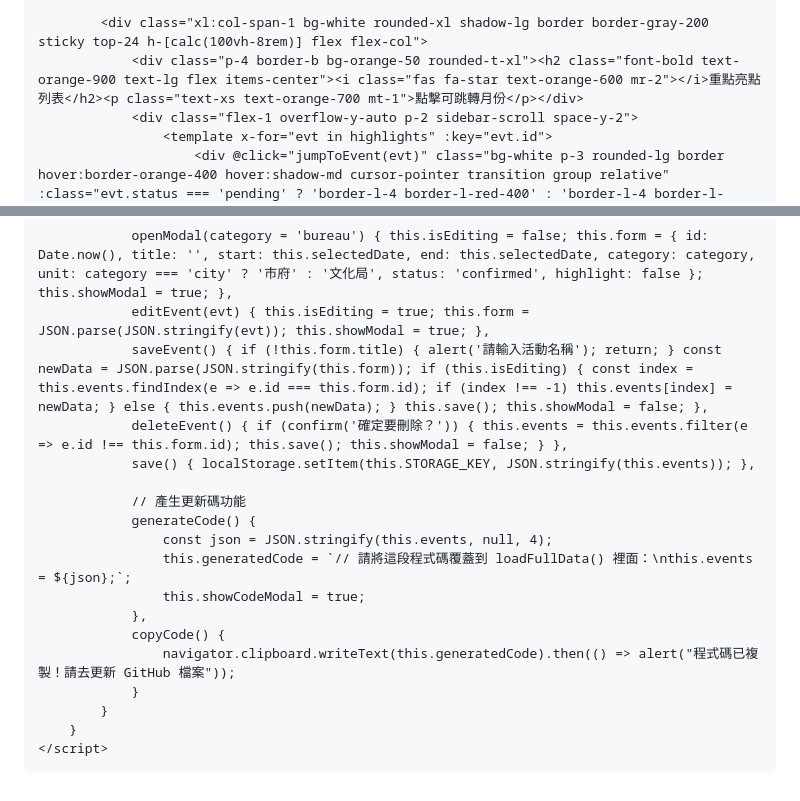
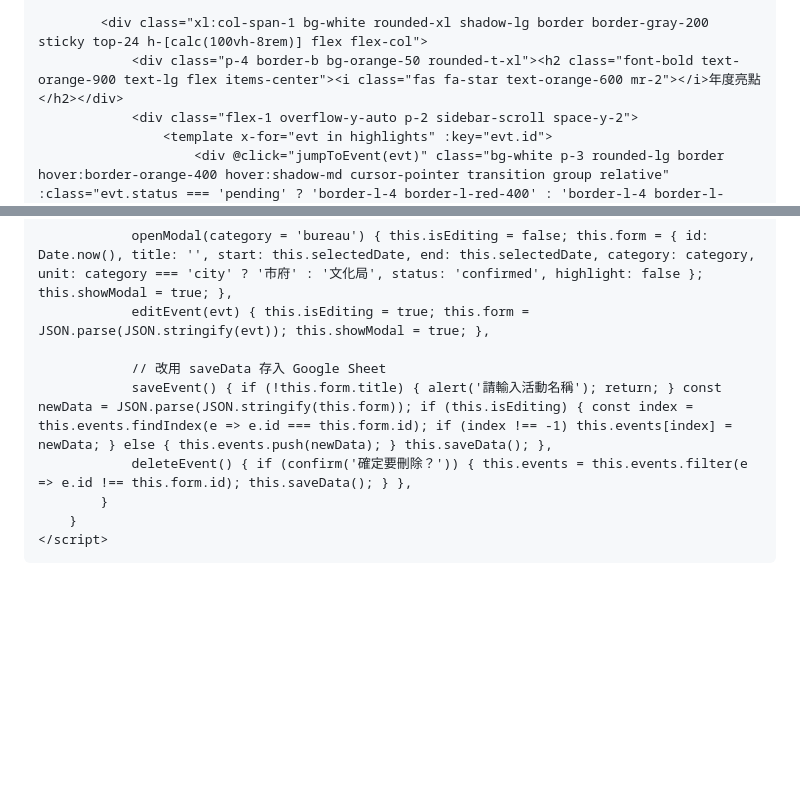
Before and after one commit to patricia9819/cultural-events-2026, a Markdown page: README.md, 2 parts joined by grey strips. Rendered like a GitHub page; blank space fills up the shorter version.

```diff
--- a/README.md
+++ b/README.md
@@ -104,7 +109,7 @@
             </div>
 
             <div class="xl:col-span-1 bg-white rounded-xl shadow-lg border border-gray-200 sticky top-24 h-[calc(100vh-8rem)] flex flex-col">
-                <div class="p-4 border-b bg-orange-50 rounded-t-xl"><h2 class="font-bold text-orange-900 text-lg flex items-center"><i class="fas fa-star text-orange-600 mr-2"></i>重點亮點列表</h2><p class="text-xs text-orange-700 mt-1">點擊可跳轉月份</p></div>
+                <div class="p-4 border-b bg-orange-50 rounded-t-xl"><h2 class="font-bold text-orange-900 text-lg flex items-center"><i class="fas fa-star text-orange-600 mr-2"></i>年度亮點</h2></div>
                 <div class="flex-1 overflow-y-auto p-2 sidebar-scroll space-y-2">
                     <template x-for="evt in highlights" :key="evt.id">
                         <div @click="jumpToEvent(evt)" class="bg-white p-3 rounded-lg border hover:border-orange-400 hover:shadow-md cursor-pointer transition group relative" :class="evt.status === 'pending' ? 'border-l-4 border-l-red-400' : 'border-l-4 border-l-orange-500'">
@@ -239,19 +257,10 @@
 
                 openModal(category = 'bureau') { this.isEditing = false; this.form = { id: Date.now(), title: '', start: this.selectedDate, end: this.selectedDate, category: category, unit: category === 'city' ? '市府' : '文化局', status: 'confirmed', highlight: false }; this.showModal = true; },
                 editEvent(evt) { this.isEditing = true; this.form = JSON.parse(JSON.stringify(evt)); this.showModal = true; },
-                saveEvent() { if (!this.form.title) { alert('請輸入活動名稱'); return; } const newData = JSON.parse(JSON.stringify(this.form)); if (this.isEditing) { const index = this.events.findIndex(e => e.id === this.form.id); if (index !== -1) this.events[index] = newData; } else { this.events.push(newData); } this.save(); this.showModal = false; },
-                deleteEvent() { if (confirm('確定要刪除？')) { this.events = this.events.filter(e => e.id !== this.form.id); this.save(); this.showModal = false; } },
-                save() { localStorage.setItem(this.STORAGE_KEY, JSON.stringify(this.events)); },
 
-                // 產生更新碼功能
-                generateCode() {
-                    const json = JSON.stringify(this.events, null, 4);
-                    this.generatedCode = `// 請將這段程式碼覆蓋到 loadFullData() 裡面：\nthis.events = ${json};`;
-                    this.showCodeModal = true;
-                },
-                copyCode() {
-                    navigator.clipboard.writeText(this.generatedCode).then(() => alert("程式碼已複製！請去更新 GitHub 檔案"));
-                }
+                // 改用 saveData 存入 Google Sheet
+                saveEvent() { if (!this.form.title) { alert('請輸入活動名稱'); return; } const newData = JSON.parse(JSON.stringify(this.form)); if (this.isEditing) { const index = this.events.findIndex(e => e.id === this.form.id); if (index !== -1) this.events[index] = newData; } else { this.events.push(newData); } this.saveData(); },
+                deleteEvent() { if (confirm('確定要刪除？')) { this.events = this.events.filter(e => e.id !== this.form.id); this.saveData(); } },
             }
         }
     </script>
```
Also changed, not shown: other parts of README.md (+96 -78 lines).
